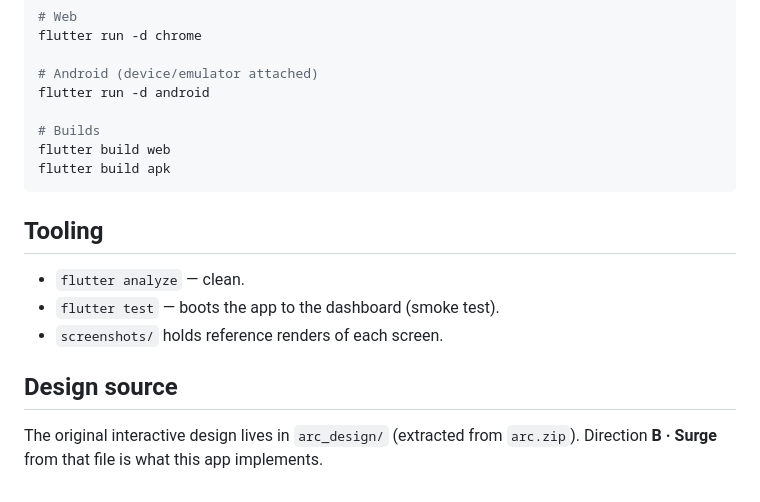
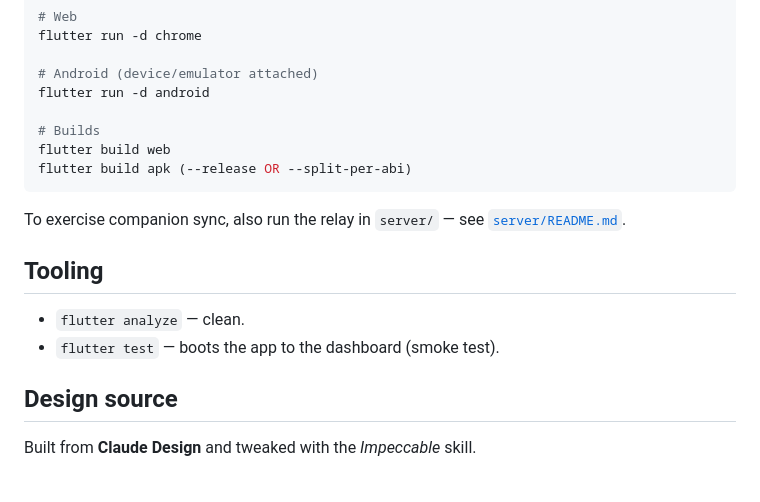
Before and after one commit to sudhu01/Arc, a Markdown page: README.md, the part around one of its changes. GitHub-like rendering.

````diff
--- a/README.md
+++ b/README.md
@@ -63,16 +88,17 @@ flutter run -d android
 
 # Builds
 flutter build web
-flutter build apk
+flutter build apk (--release OR --split-per-abi)
 ```
+
+To exercise companion sync, also run the relay in `server/` — see
+[`server/README.md`](server/README.md).
 
 ## Tooling
 
 - `flutter analyze` — clean.
 - `flutter test` — boots the app to the dashboard (smoke test).
-- `screenshots/` holds reference renders of each screen.
 
 ## Design source
 
-The original interactive design lives in `arc_design/` (extracted from
-`arc.zip`). Direction **B · Surge** from that file is what this app implements.
+Built from **Claude Design** and tweaked with the *Impeccable* skill.
````
Also changed, not shown: other parts of README.md (+52 -27 lines).
